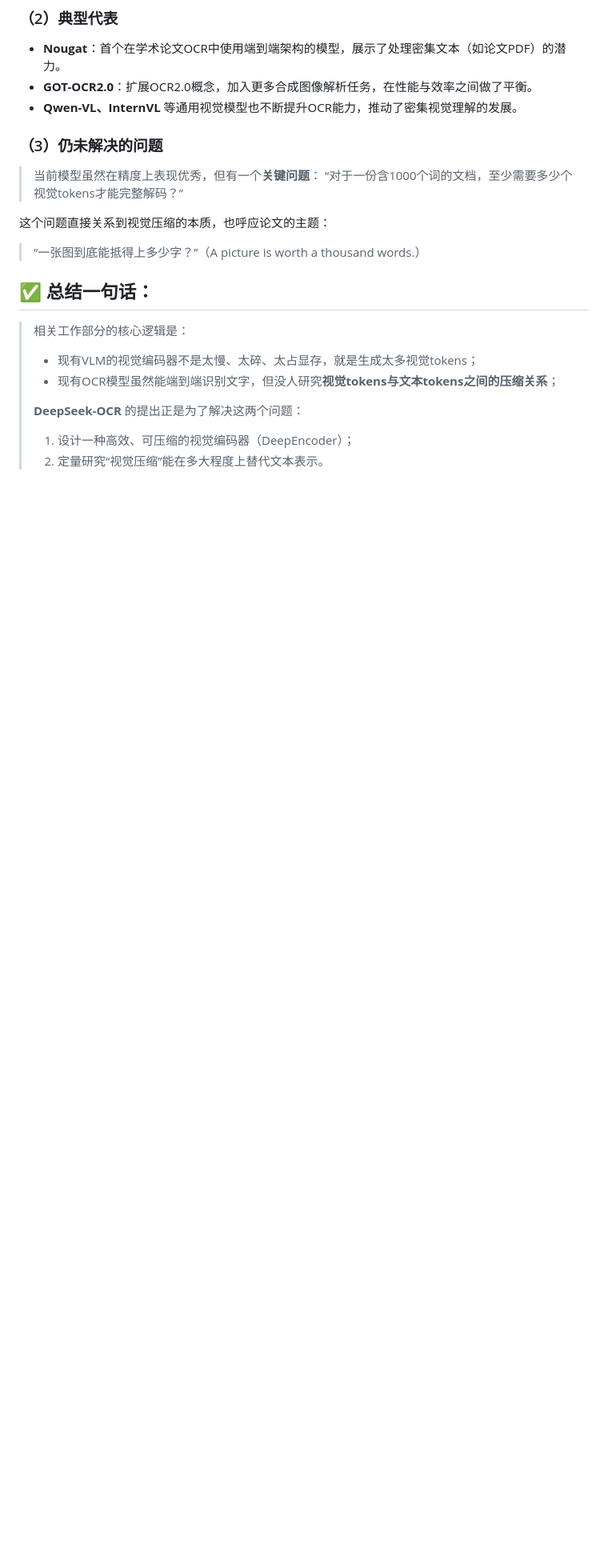
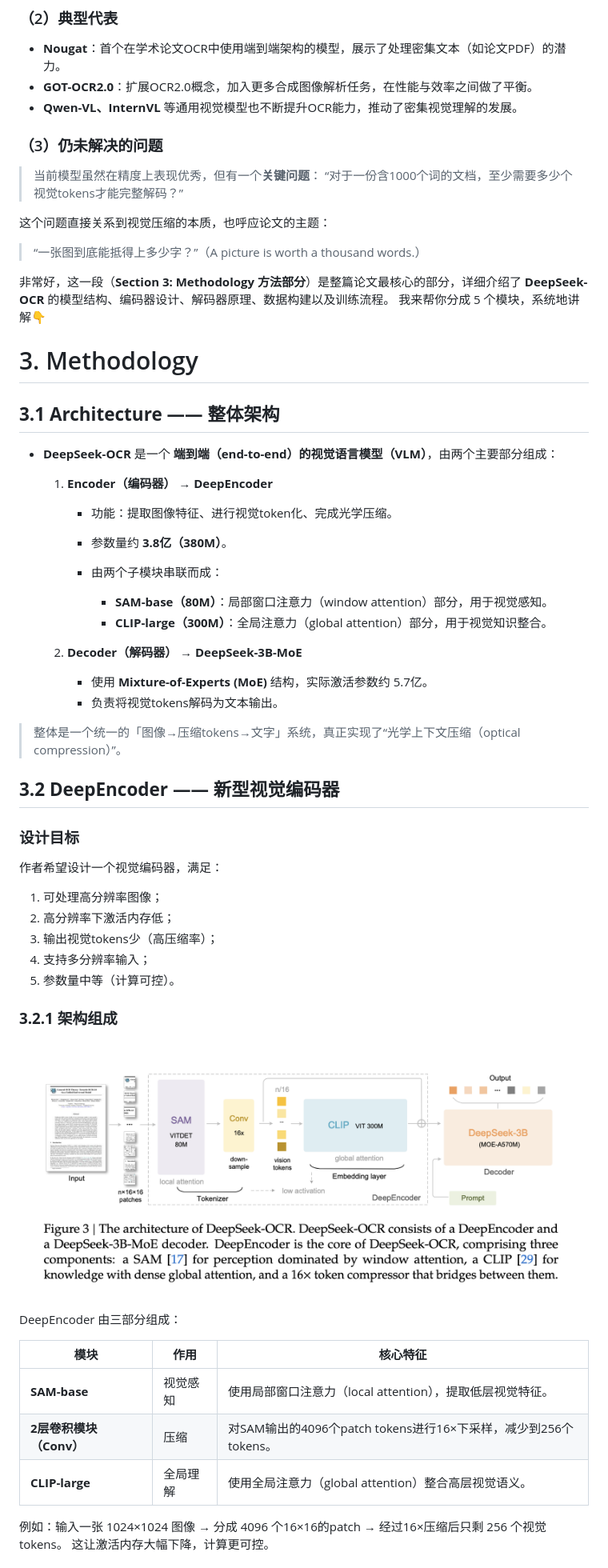
Before and after one commit to CliffKai/DeepL-by-Pytorch, a Markdown page: Paper Reading/MML/DeepSeek-OCR.md, the part around the change printed below. Shown: that part at 80% size. Rendered like a GitHub page; pictures changed too: images/DeepSeek-OCR_Figure_3.png (added); blank space fills up the shorter version.

Commit message:
update DeepSeek-OCR(Done)

```diff
--- a/Paper Reading/MML/DeepSeek-OCR.md
+++ b/Paper Reading/MML/DeepSeek-OCR.md
@@ -136,15 +127,54 @@ OCR 任务正好是一个天然的“压缩—解压缩”过程，所以作者
 
 > “一张图到底能抵得上多少字？”（A picture is worth a thousand words.）
 
+非常好，这一段（**Section 3: Methodology 方法部分**）是整篇论文最核心的部分，详细介绍了 **DeepSeek-OCR** 的模型结构、编码器设计、解码器原理、数据构建以及训练流程。
+我来帮你分成 5 个模块，系统地讲解👇
 
+# 3. Methodology
 
-## ✅ 总结一句话：
+## **3.1 Architecture —— 整体架构**
 
-> 相关工作部分的核心逻辑是：
->
-> * 现有VLM的视觉编码器不是太慢、太碎、太占显存，就是生成太多视觉tokens；
-> * 现有OCR模型虽然能端到端识别文字，但没人研究**视觉tokens与文本tokens之间的压缩关系**；
->
-> **DeepSeek-OCR** 的提出正是为了解决这两个问题：
-> 1. 设计一种高效、可压缩的视觉编码器（DeepEncoder）；
-> 2. 定量研究“视觉压缩”能在多大程度上替代文本表示。
+* **DeepSeek-OCR** 是一个 **端到端（end-to-end）的视觉语言模型（VLM）**，由两个主要部分组成：
+
+  1. **Encoder（编码器） → DeepEncoder**
+
+     * 功能：提取图像特征、进行视觉token化、完成光学压缩。
+     * 参数量约 **3.8亿（380M）**。
+     * 由两个子模块串联而成：
+
+       * **SAM-base（80M）**：局部窗口注意力（window attention）部分，用于视觉感知。
+       * **CLIP-large（300M）**：全局注意力（global attention）部分，用于视觉知识整合。
+  2. **Decoder（解码器） → DeepSeek-3B-MoE**
+
+     * 使用 **Mixture-of-Experts (MoE)** 结构，实际激活参数约 5.7亿。
+     * 负责将视觉tokens解码为文本输出。
+
+> 整体是一个统一的「图像→压缩tokens→文字」系统，真正实现了“光学上下文压缩（optical compression）”。
+
+## **3.2 DeepEncoder —— 新型视觉编码器**
+
+### **设计目标**
+
+作者希望设计一个视觉编码器，满足：
+
+1. 可处理高分辨率图像；
+2. 高分辨率下激活内存低；
+3. 输出视觉tokens少（高压缩率）；
+4. 支持多分辨率输入；
+5. 参数量中等（计算可控）。
+
+### **3.2.1 架构组成**
+
+![Figure_3](../../images/DeepSeek-OCR_Figure_3.png)
+
+DeepEncoder 由三部分组成：
+
+| 模块                  | 作用   | 核心特征                                            |
+| ------------------- | ---- | ----------------------------------------------- |
+| **SAM-base**     | 视觉感知 | 使用局部窗口注意力（local attention），提取低层视觉特征。            |
+| **2层卷积模块（Conv）** | 压缩   | 对SAM输出的4096个patch tokens进行16×下采样，减少到256个tokens。 |
+| **CLIP-large**   | 全局理解 | 使用全局注意力（global attention）整合高层视觉语义。              |
+
+例如：输入一张 1024×1024 图像 → 分成 4096 个16×16的patch → 经过16×压缩后只剩 256 个视觉tokens。
+这让激活内存大幅下降，计算更可控。
+
```
Also changed, not shown: other parts of Paper Reading/MML/DeepSeek-OCR.md (+124 -13 lines), Paper Reading/CV/SAM.md (+10 -13 lines).
